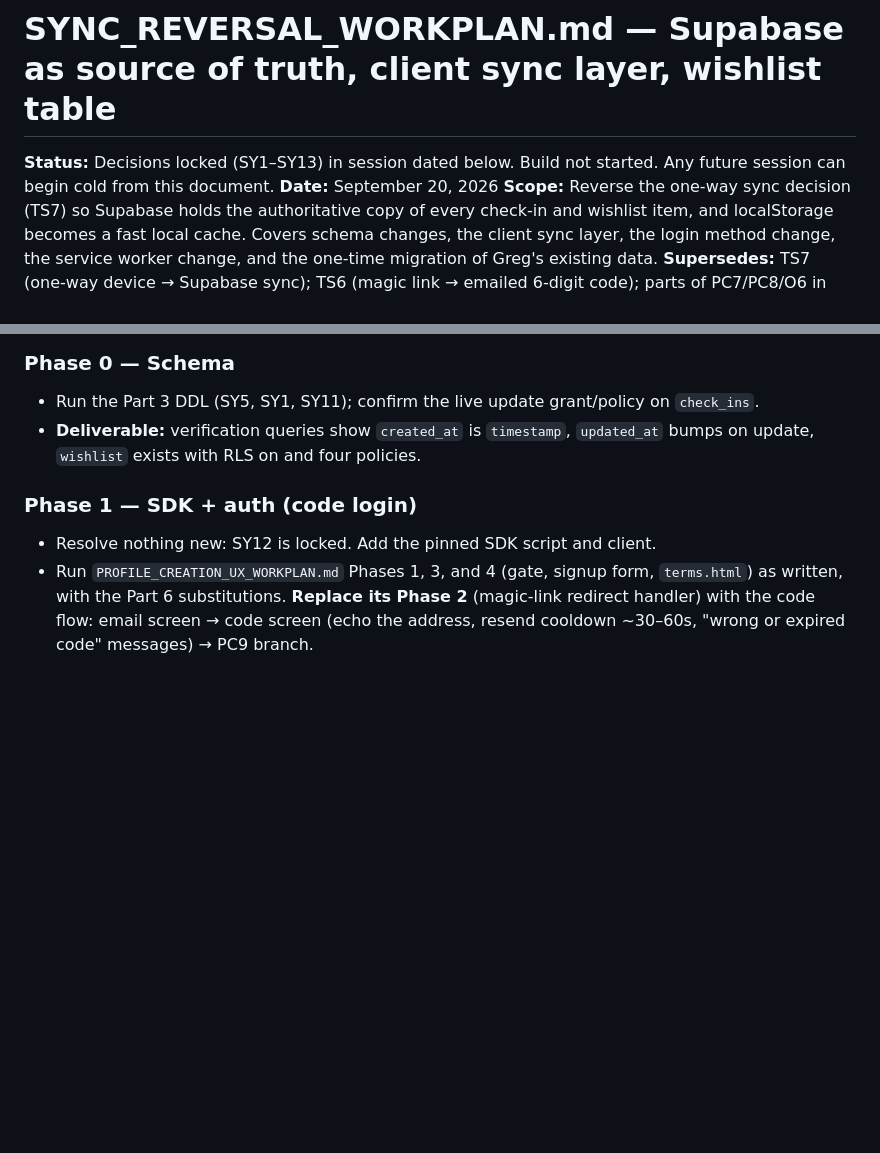
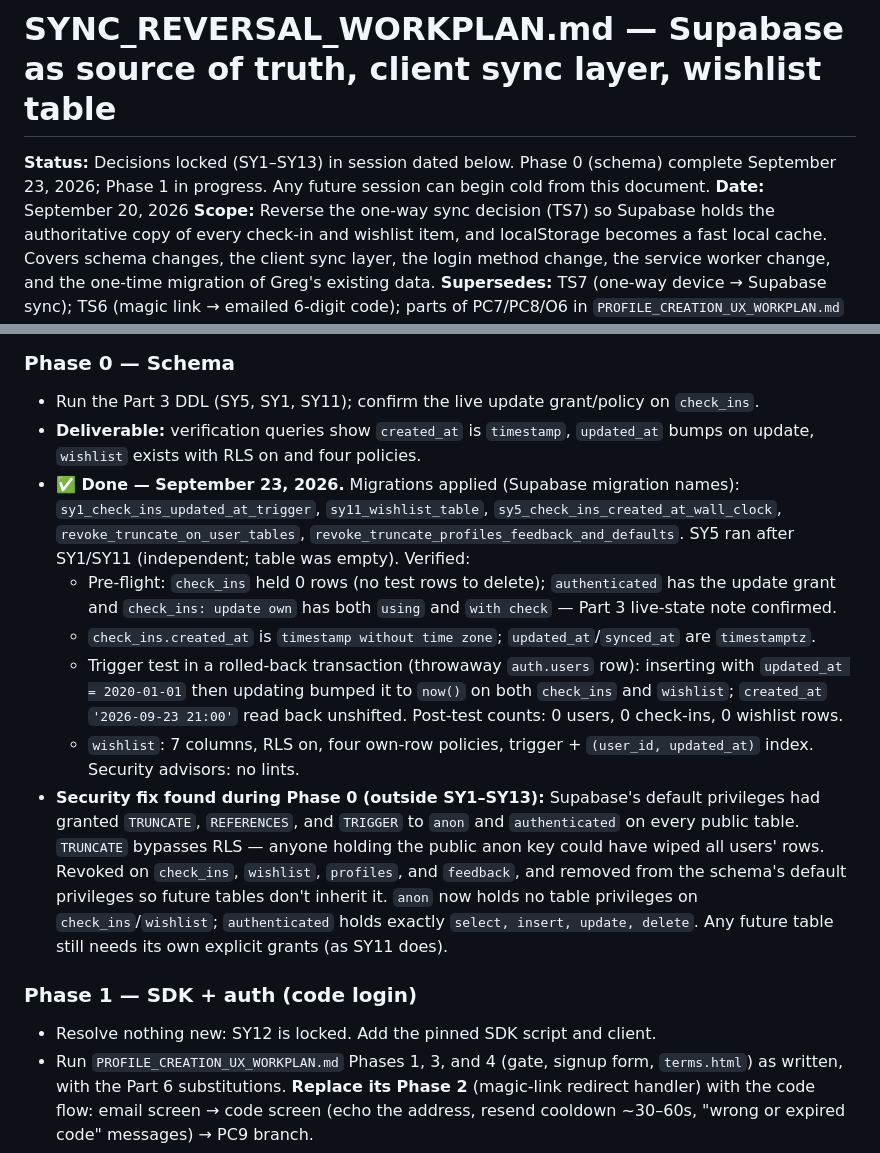
Before and after one commit to gldesrosiers/hopprint, a Markdown page: SYNC_REVERSAL_WORKPLAN.md, 2 parts joined by grey strips. GitHub-like rendering; blank space fills up the shorter version.

Commit message:
Phase 0 complete: record schema migrations and TRUNCATE revoke
SY5, SY1, and SY11 applied and verified against the live database.
Also logs the revoke of TRUNCATE/REFERENCES/TRIGGER from anon and
authenticated, found during Phase 0.

Co-Authored-By: Claude Opus 5.5 <noreply@anthropic.com>

```diff
--- a/SYNC_REVERSAL_WORKPLAN.md
+++ b/SYNC_REVERSAL_WORKPLAN.md
@@ -1,6 +1,6 @@
 # SYNC_REVERSAL_WORKPLAN.md — Supabase as source of truth, client sync layer, wishlist table
 
-**Status:** Decisions locked (SY1–SY13) in session dated below. Build not started. Any future session can begin cold from this document.
+**Status:** Decisions locked (SY1–SY13) in session dated below. Phase 0 (schema) complete September 23, 2026; Phase 1 in progress. Any future session can begin cold from this document.
 **Date:** September 20, 2026
 **Scope:** Reverse the one-way sync decision (TS7) so Supabase holds the authoritative copy of every check-in and wishlist item, and localStorage becomes a fast local cache. Covers schema changes, the client sync layer, the login method change, the service worker change, and the one-time migration of Greg's existing data.
 **Supersedes:** TS7 (one-way device → Supabase sync); TS6 (magic link → emailed 6-digit code); parts of PC7/PC8/O6 in `PROFILE_CREATION_UX_WORKPLAN.md` (see Part 6); the "migrate manually" half of PC10 (still manual, but now a script, see SY10).
@@ -131,6 +131,12 @@ Each phase is additive. Existing functions verified byte-identical post-build ex
 ### Phase 0 — Schema
 - Run the Part 3 DDL (SY5, SY1, SY11); confirm the live update grant/policy on `check_ins`.
 - **Deliverable:** verification queries show `created_at` is `timestamp`, `updated_at` bumps on update, `wishlist` exists with RLS on and four policies.
+- **✅ Done — September 23, 2026.** Migrations applied (Supabase migration names): `sy1_check_ins_updated_at_trigger`, `sy11_wishlist_table`, `sy5_check_ins_created_at_wall_clock`, `revoke_truncate_on_user_tables`, `revoke_truncate_profiles_feedback_and_defaults`. SY5 ran after SY1/SY11 (independent; table was empty). Verified:
+  - Pre-flight: `check_ins` held 0 rows (no test rows to delete); `authenticated` has the update grant and `check_ins: update own` has both `using` and `with check` — Part 3 live-state note confirmed.
+  - `check_ins.created_at` is `timestamp without time zone`; `updated_at`/`synced_at` are `timestamptz`.
+  - Trigger test in a rolled-back transaction (throwaway `auth.users` row): inserting with `updated_at = 2020-01-01` then updating bumped it to `now()` on both `check_ins` and `wishlist`; `created_at` `'2026-09-23 21:00'` read back unshifted. Post-test counts: 0 users, 0 check-ins, 0 wishlist rows.
+  - `wishlist`: 7 columns, RLS on, four own-row policies, trigger + `(user_id, updated_at)` index. Security advisors: no lints.
+- **Security fix found during Phase 0 (outside SY1–SY13):** Supabase's default privileges had granted `TRUNCATE`, `REFERENCES`, and `TRIGGER` to `anon` and `authenticated` on every public table. `TRUNCATE` bypasses RLS — anyone holding the public anon key could have wiped all users' rows. Revoked on `check_ins`, `wishlist`, `profiles`, and `feedback`, and removed from the schema's default privileges so future tables don't inherit it. `anon` now holds no table privileges on `check_ins`/`wishlist`; `authenticated` holds exactly `select, insert, update, delete`. Any future table still needs its own explicit grants (as SY11 does).
 
 ### Phase 1 — SDK + auth (code login)
 - Resolve nothing new: SY12 is locked. Add the pinned SDK script and client.
```
